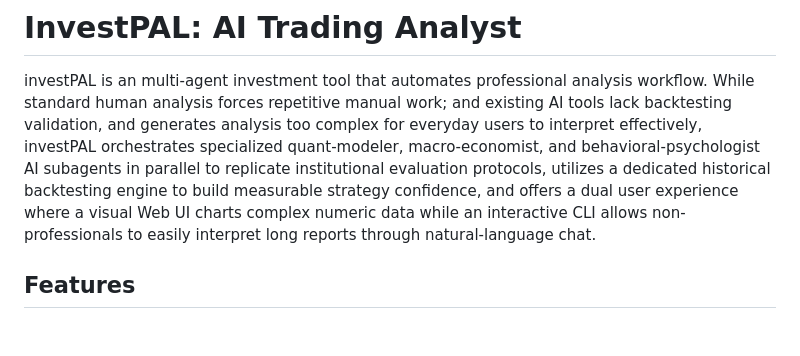
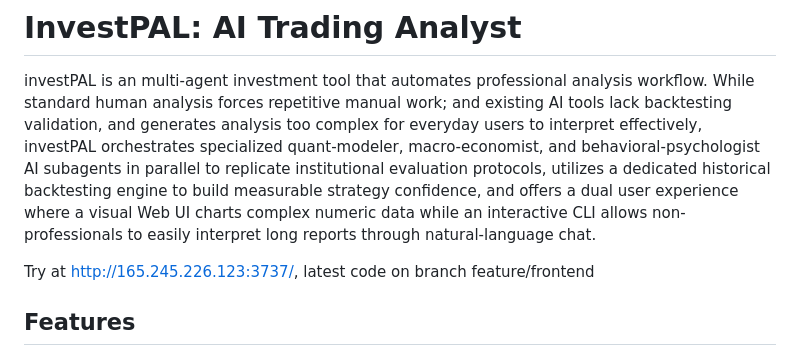
Before and after one commit to ZyeG/investPAL, a Markdown page: README.md, the part around the change. Drawn GitHub-style; blank space fills up the shorter version.

```diff
--- a/README.md
+++ b/README.md
@@ -2,6 +2,7 @@
 investPAL is an multi-agent investment tool that automates professional analysis workflow.
 While standard human analysis forces repetitive manual work; and existing AI tools lack backtesting validation, and generates analysis too complex for everyday users to interpret effectively, investPAL orchestrates specialized quant-modeler, macro-economist, and behavioral-psychologist AI subagents in parallel to replicate institutional evaluation protocols, utilizes a dedicated historical backtesting engine to build measurable strategy confidence, and offers a dual user experience where a visual Web UI charts complex numeric data while an interactive CLI allows non-professionals to easily interpret long reports through natural-language chat.
 
+Try at http://165.245.226.123:3737/, latest code on branch feature/frontend
 
 ## Features
 
```
